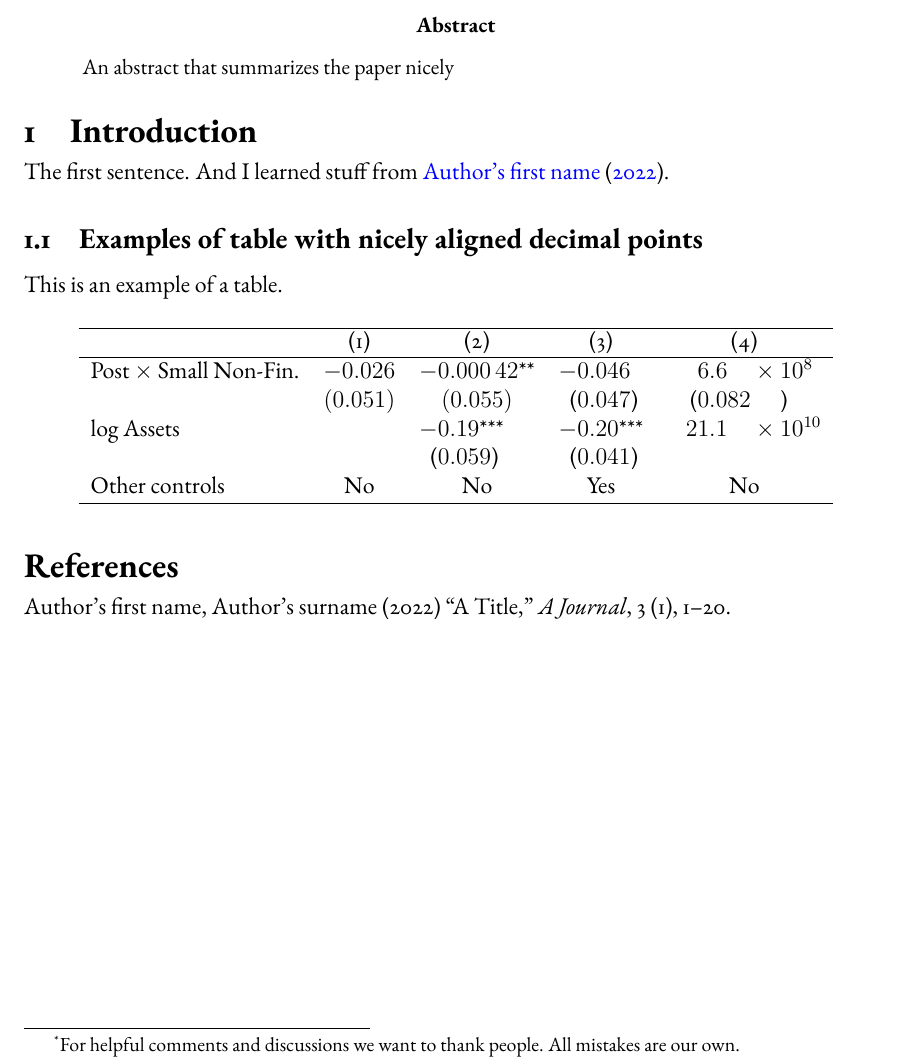
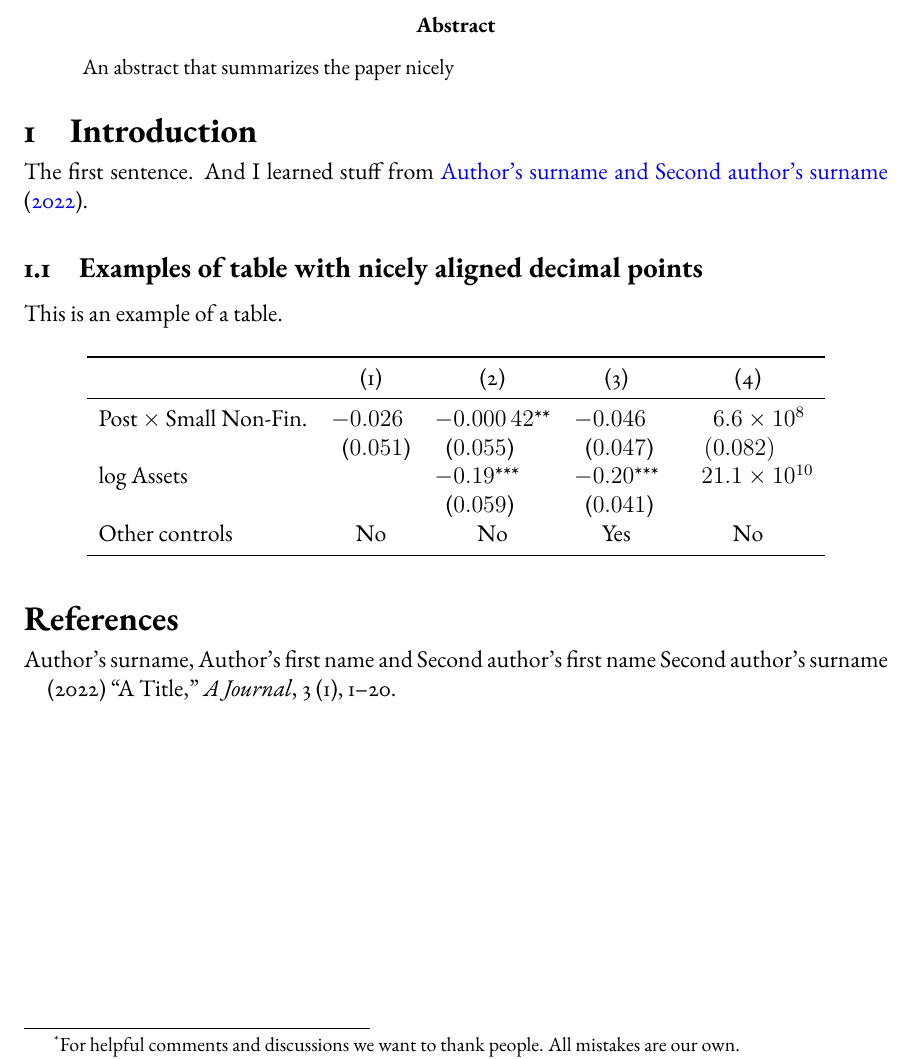
Before and after one commit to bojeryd91/article-template, a LaTeX paper (main.tex, which reads references.bib): part of page 1 of 2, cut so that both start at the same text. Compiled offline with pdfLaTeX.

Commit message:
Created new table example that works with new version of siunitx

```diff
--- a/main.tex
+++ b/main.tex
@@ -4,9 +4,10 @@
 \usepackage{geometry, amsmath, subfig, mathtools, amssymb,
             float, appendix, todonotes, ebgaramond, placeins,
             paralist, titlesec, afterpage, placeins,
-            mathtools, mathrsfs, todonotes, needspace, siunitx}
+            mathtools, mathrsfs, todonotes, needspace, siunitx,
+            booktabs}
 \usepackage[longnamesfirst]{natbib}
-\setcitestyle{authoryear, open={(},close={)}}
+\setcitestyle{authoryear, open={(},close={)}} % Is this necessary?
 \usepackage{yhmath} % To get widehat
 
 % https://en.wikibooks.org/wiki/LaTeX/Hyperlinks
@@ -30,6 +31,12 @@
 % These, with the siunitx package, make it possible to align numbers in tables
 %   by the decimal point. From https://tex.stackexchange.com/questions/411352/dcolumn-and-aligning-string-values
 %\newcolumntype{d}[1]{D{.}{.}{#1}}
+\sisetup{
+    table-align-text-before = false,
+    table-align-text-after  = false,
+    input-open-uncertainty  = ,
+    input-close-uncertainty = ,
+}
 
 \title{A title}
 \date{Last updated: \today}
@@ -62,22 +69,24 @@ This is an example of a table.
 % Each S[table-format=...] has to be tailored to fit numbers, parentheses and stars.
 % To illustrate, two standard errors are centered and not aligned with decimal point.
 \begin{table}[h]\centering
-\sisetup{table-alignment-mode=format,
-            table-number-alignment=center, table-align-text-pre=false,
-            table-align-text-post=false}
-    \begin{tabular}{lS[table-format=-1.3]S[table-format=-1.5{**}]S[table-format=-1.2{***}]S[table-format=-2.3e2]}
-    \hline
-                        & {(1)} & {(2)} & {(3)} & {(4)} \\
-    \hline
-    {Post $\times$ Small Non-Fin.} & -0.026 & -0.00042** & -0.046 & 6.6e8 \\
-                        & {$(0.051)$} & {$(0.055)$} & {(}0.047{) }& {(}0.082{)} \\
-    {log Assets} & & -0.19***& -0.20***& 21.1e10\\
-                        & & {(}0.059{)} & {(}0.041{)} &%
-                        \\
-    {Other controls} & {No} & {No} & {Yes} & {No} \\
-    \hline
+    \begin{tabular}{lS[
+table-format = +1.3)]S[table-format=-1.5{**}]S[table-format=-1.2{***}]S[table-format=-2.1e2, parse-numbers=false]}
+    \toprule
+                        & {(1)}     & {(2)}      & {(3)}    & {(4)}   \\ \midrule
+    Post $\times$ Small Non-Fin.
+                        & -0.026    & -0.00042** & -0.046   & 6.6 \times 10^8   \\
+                        & (0.051)   & (0.055)    & (0.047)  & (0.082) \\
+    log Assets          &           & -0.19***   & -0.20*** & 21.1\times 10^{10} \\
+                        &           & (0.059)    & (0.041)  &         \\
+    Other controls      & {No} & {No} & {Yes} & {No} \\
+    \bottomrule
     \end{tabular}
 \end{table}
+
+
+
+
+
 
 \bibliographystyle{econ}
 \bibliography{references}
--- a/references.bib
+++ b/references.bib
@@ -1,5 +1,5 @@
 @article{paper2022,
-	Author = {Author's first name, Author's surname},
+	Author = {Author's surname, Author's first name and Second author's surname, Second author's first name},
 	Journal = {A Journal},
 	Number = {1},
 	Pages = {1-20},
```
